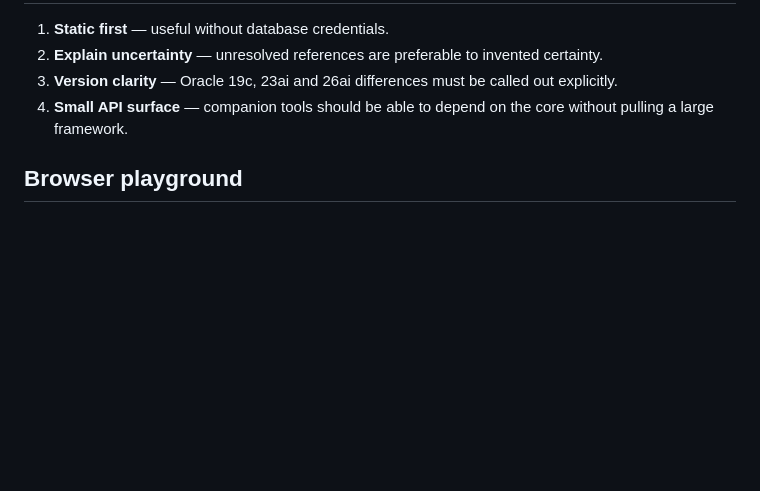
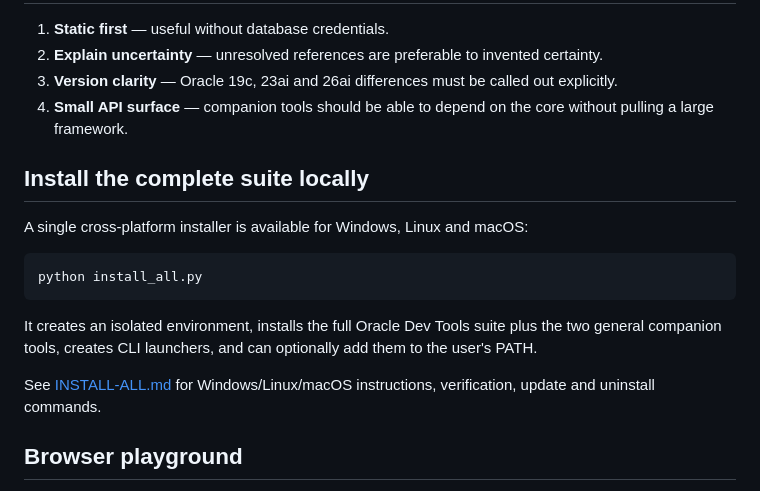
Before and after one commit to raoulmunet/ora-core, a Markdown page: README.md, the part around the change. Rendered like a GitHub page; blank space fills up the shorter version.

Commit message:
Document complete cross-platform installer

````diff
--- a/README.md
+++ b/README.md
@@ -122,6 +122,18 @@ Downstream tools must surface these limitations rather than silently guessing.
 3. **Version clarity** — Oracle 19c, 23ai and 26ai differences must be called out explicitly.
 4. **Small API surface** — companion tools should be able to depend on the core without pulling a large framework.
 
+## Install the complete suite locally
+
+A single cross-platform installer is available for Windows, Linux and macOS:
+
+```bash
+python install_all.py
+```
+
+It creates an isolated environment, installs the full Oracle Dev Tools suite plus the two general companion tools, creates CLI launchers, and can optionally add them to the user's PATH.
+
+See [INSTALL-ALL.md](INSTALL-ALL.md) for Windows/Linux/macOS instructions, verification, update and uninstall commands.
+
 ## Browser playground
 
 All Oracle Dev Tools can be opened in the browser from the GitHub Pages hub. The shared playground runs locally in the browser and exposes a direct URL per tool, for example:
````
